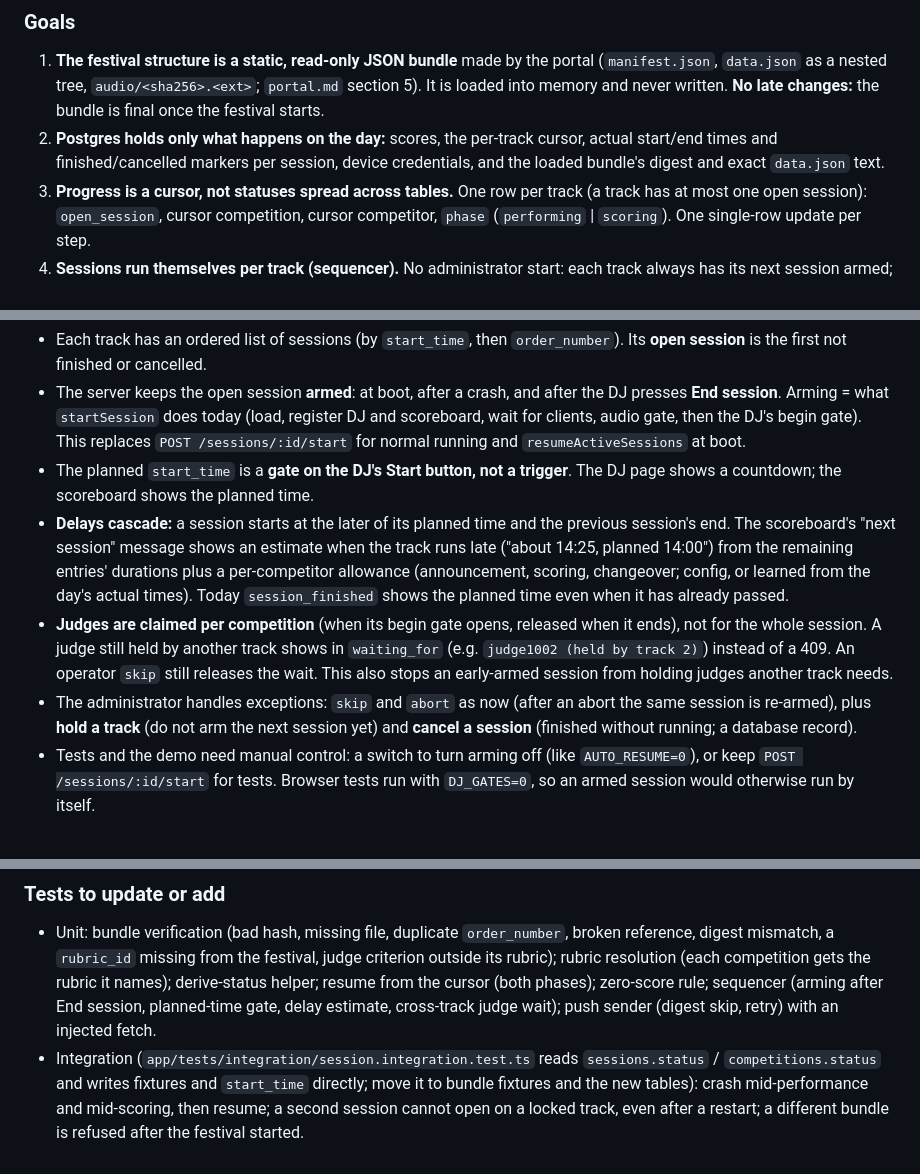
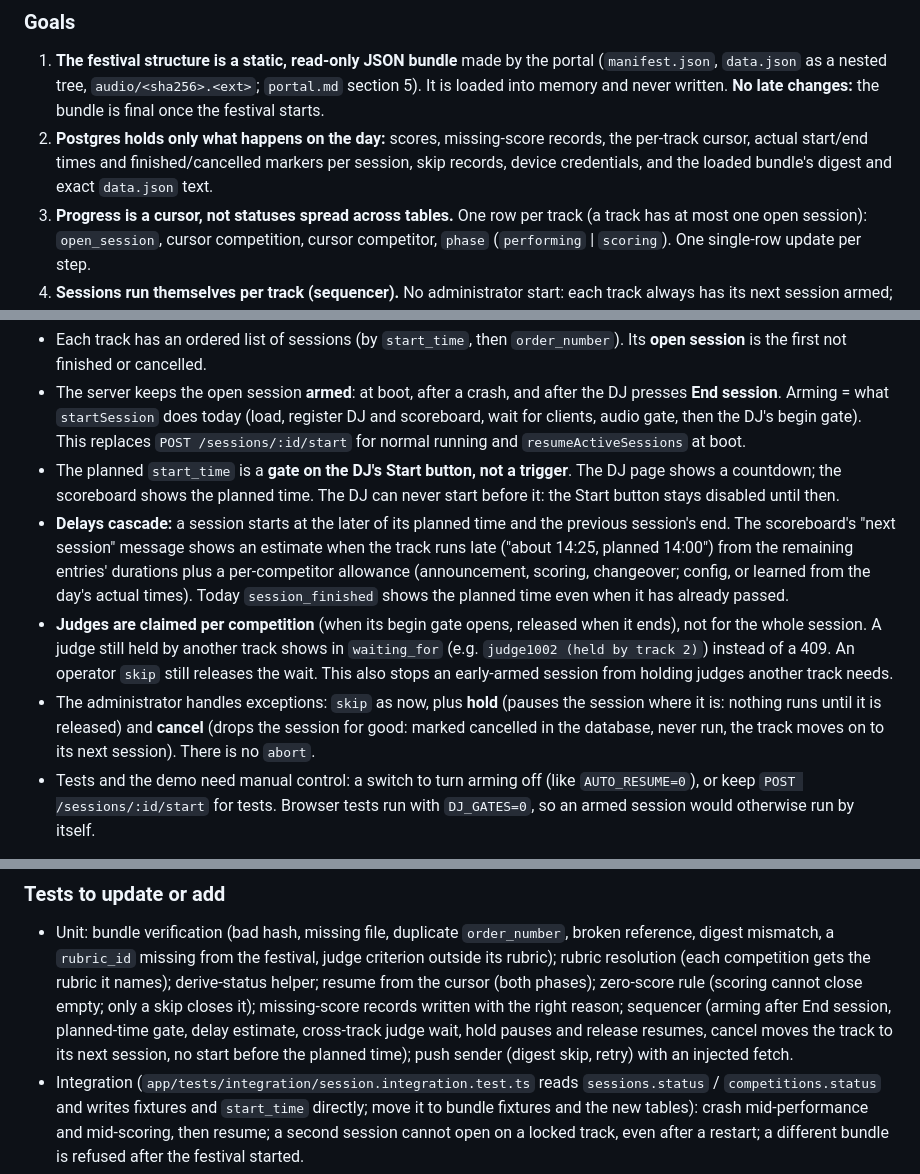
Before and after one commit to BobCarver/sse-app, a Markdown page: redesign.md, 3 parts joined by grey strips. Rendered like a GitHub page.

```diff
--- a/redesign.md
+++ b/redesign.md
@@ -22,9 +22,10 @@ not commit until asked.
    (`manifest.json`, `data.json` as a nested tree, `audio/<sha256>.<ext>`; `portal.md`
    section 5). It is loaded into memory and never written. **No late changes:** the
    bundle is final once the festival starts.
-2. **Postgres holds only what happens on the day:** scores, the per-track cursor,
-   actual start/end times and finished/cancelled markers per session, device
-   credentials, and the loaded bundle's digest and exact `data.json` text.
+2. **Postgres holds only what happens on the day:** scores, missing-score records,
+   the per-track cursor, actual start/end times and finished/cancelled markers per
+   session, skip records, device credentials, and the loaded bundle's digest and exact
+   `data.json` text.
 3. **Progress is a cursor, not statuses spread across tables.** One row per track
    (a track has at most one open session): `open_session`, cursor competition,
    cursor competitor, `phase` (`performing` | `scoring`). One single-row update per
@@ -93,7 +97,8 @@ not commit until asked.
   gate). This replaces `POST /sessions/:id/start` for normal running and
   `resumeActiveSessions` at boot.
 - The planned `start_time` is a **gate on the DJ's Start button, not a trigger**.
-  The DJ page shows a countdown; the scoreboard shows the planned time.
+  The DJ page shows a countdown; the scoreboard shows the planned time. The DJ can
+  never start before it: the Start button stays disabled until then.
 - **Delays cascade:** a session starts at the later of its planned time and the
   previous session's end. The scoreboard's "next session" message shows an
   estimate when the track runs late ("about 14:25, planned 14:00") from the
@@ -105,9 +110,10 @@ not commit until asked.
   `waiting_for` (e.g. `judge1002 (held by track 2)`) instead of a 409. An operator
   `skip` still releases the wait. This also stops an early-armed session from
   holding judges another track needs.
-- The administrator handles exceptions: `skip` and `abort` as now (after an abort
-  the same session is re-armed), plus **hold a track** (do not arm the next session
-  yet) and **cancel a session** (finished without running; a database record).
+- The administrator handles exceptions: `skip` as now, plus **hold** (pauses the
+  session where it is: nothing runs until it is released) and **cancel** (drops the
+  session for good: marked cancelled in the database, never run, the track moves on
+  to its next session). There is no `abort`.
 - Tests and the demo need manual control: a switch to turn arming off (like
   `AUTO_RESUME=0`), or keep `POST /sessions/:id/start` for tests. Browser tests run
   with `DJ_GATES=0`, so an armed session would otherwise run by itself.
@@ -185,8 +238,11 @@ not commit until asked.
   broken reference, digest mismatch, a `rubric_id` missing from the festival, judge
   criterion outside its rubric); rubric resolution (each competition gets the rubric
   it names); derive-status helper; resume from the cursor
-  (both phases); zero-score rule; sequencer (arming after End session, planned-time
-  gate, delay estimate, cross-track judge wait); push sender (digest skip, retry)
+  (both phases); zero-score rule (scoring cannot close empty; only a skip closes it);
+  missing-score records written with the right reason; sequencer (arming after End session, planned-time
+  gate, delay estimate, cross-track judge wait, hold pauses and release resumes,
+  cancel moves the track to its next session, no start before the planned time);
+  push sender (digest skip, retry)
   with an injected fetch.
 - Integration (`app/tests/integration/session.integration.test.ts` reads
   `sessions.status` / `competitions.status` and writes fixtures and `start_time`
```
Also changed, not shown: other parts of redesign.md (+71 -21 lines), portal.md (+3 -1 lines).
